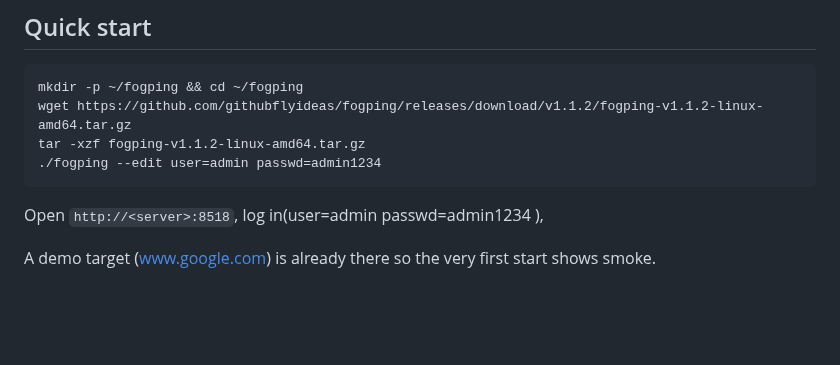
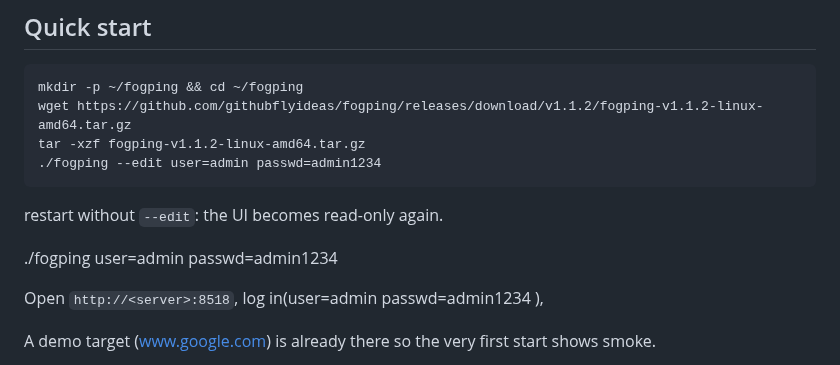
Before and after one commit to githubflyideas/fogping, a Markdown page: README.md, the part around the change. Rendered like a GitHub page; blank space fills up the shorter version.

````diff
--- a/README.md
+++ b/README.md
@@ -17,6 +17,9 @@ wget https://github.com/githubflyideas/fogping/releases/download/v1.1.2/fogping-
 tar -xzf fogping-v1.1.2-linux-amd64.tar.gz
 ./fogping --edit user=admin passwd=admin1234
 ```
+restart without `--edit`: the UI becomes read-only again.
+
+./fogping user=admin passwd=admin1234
 
 Open `http://<server>:8518`, log in(user=admin passwd=admin1234 ),
 
````
